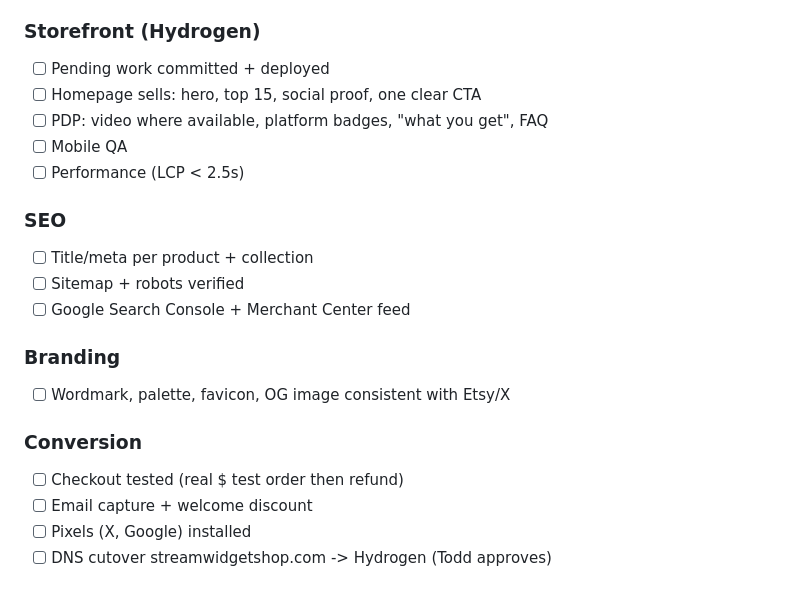
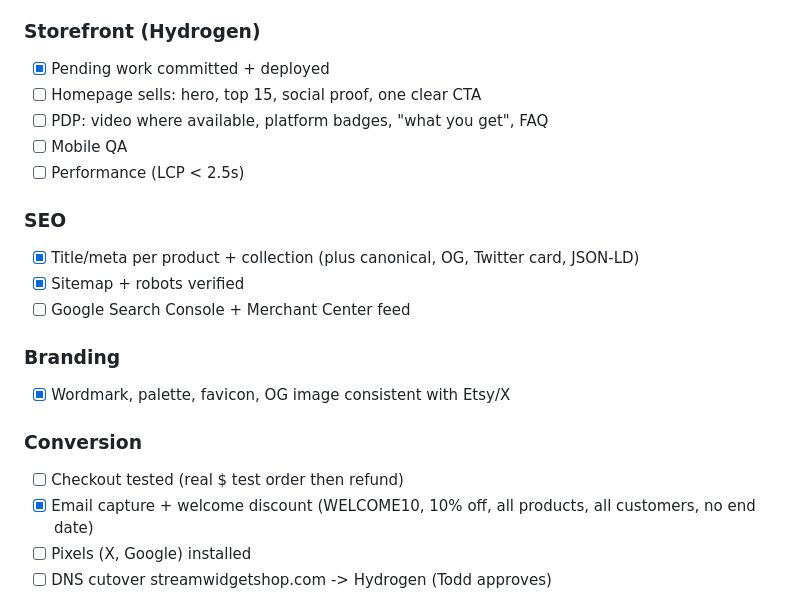
Before and after one commit to skeletonking1984/sws-storefront, a Markdown page: LAUNCH.md, the part around one of its changes. Rendered like a GitHub page.

```diff
--- a/LAUNCH.md
+++ b/LAUNCH.md
@@ -35,20 +35,20 @@ Also: Soul Blade overlay pack (4569882300, $29.99, new Sep 6) as the premium anc
 - [ ] Every active product: title, image, price, product type, Chat/Goal tag correct
 - [ ] Digital download delivery verified end to end (order -> file)
 ### Storefront (Hydrogen)
-- [ ] Pending work committed + deployed
+- [x] Pending work committed + deployed
 - [ ] Homepage sells: hero, top 15, social proof, one clear CTA
 - [ ] PDP: video where available, platform badges, "what you get", FAQ
 - [ ] Mobile QA
 - [ ] Performance (LCP < 2.5s)
 ### SEO
-- [ ] Title/meta per product + collection
-- [ ] Sitemap + robots verified
+- [x] Title/meta per product + collection (plus canonical, OG, Twitter card, JSON-LD)
+- [x] Sitemap + robots verified
 - [ ] Google Search Console + Merchant Center feed
 ### Branding
-- [ ] Wordmark, palette, favicon, OG image consistent with Etsy/X
+- [x] Wordmark, palette, favicon, OG image consistent with Etsy/X
 ### Conversion
 - [ ] Checkout tested (real $ test order then refund)
-- [ ] Email capture + welcome discount
+- [x] Email capture + welcome discount (WELCOME10, 10% off, all products, all customers, no end date)
 - [ ] Pixels (X, Google) installed
 - [ ] DNS cutover streamwidgetshop.com -> Hydrogen (Todd approves)
 
```
Also changed, not shown: other parts of LAUNCH.md (+23 -0 lines).
